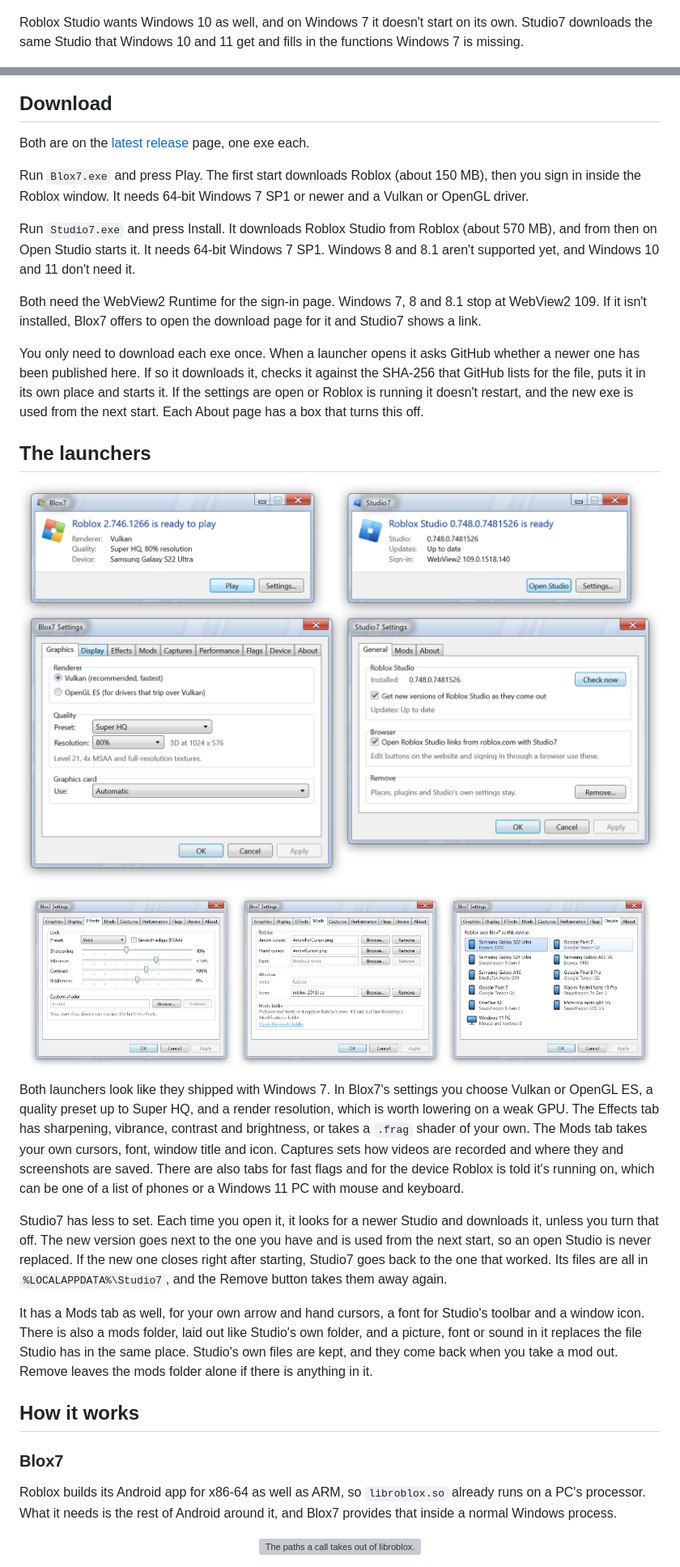
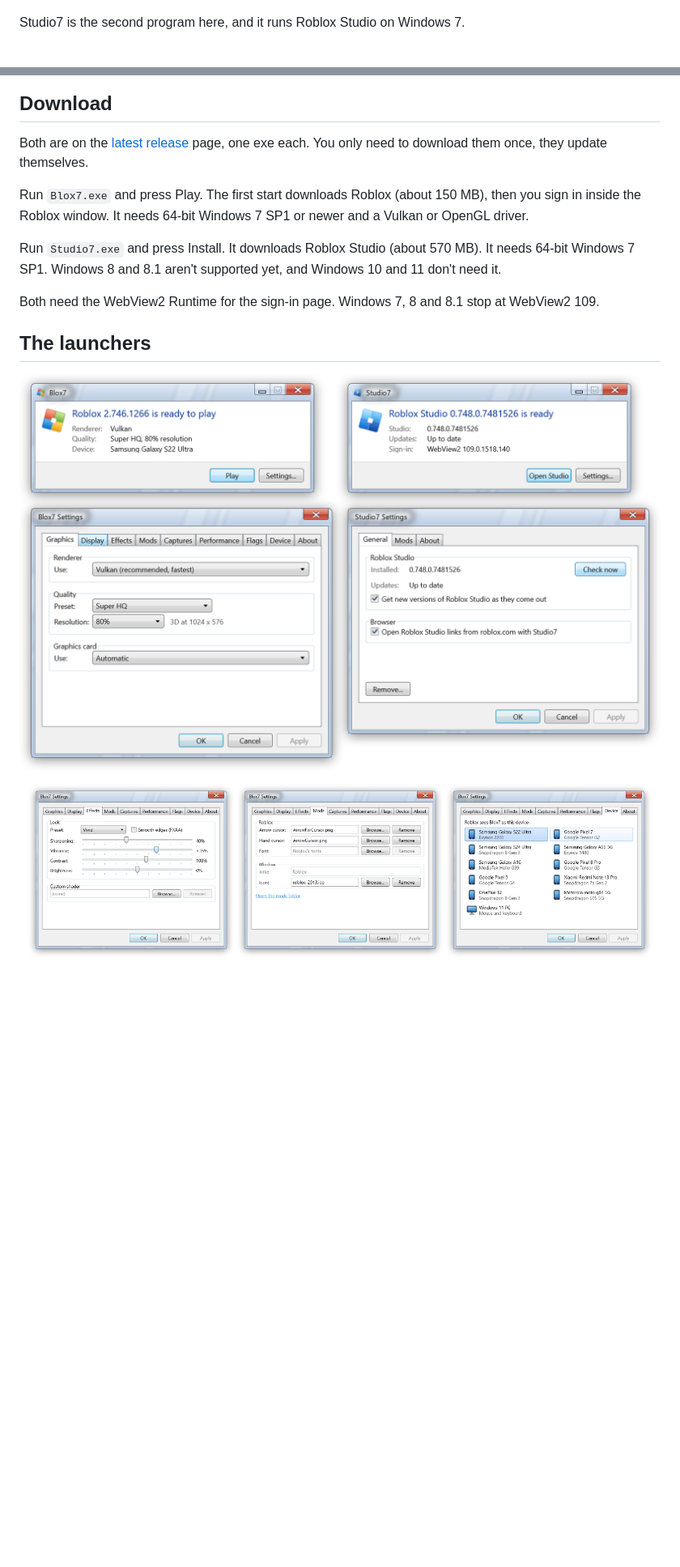
Before and after one commit to Zephkek/Blox7, a Markdown page: README.md, 2 parts joined by grey strips. Shown at 81% size. Rendered like a GitHub page; pictures changed too: docs/launchers.png, docs/ui-effects.png, docs/ui-mods.png; blank space fills up the shorter version; grey boxes are pictures that could not be loaded.

Commit message:
readme trimmed down, launcher pics redone

```diff
--- a/README.md
+++ b/README.md
@@ -19,8 +19,7 @@ Windows 10 and 11 too. Studio7 is the second program here, and it runs Roblox St
   <img src="docs/lobby.jpg" width="32%" alt="A murder mystery lobby">
 </p>
 
-Roblox Studio wants Windows 10 as well, and on Windows 7 it doesn't start on its own. Studio7 downloads the same
-Studio that Windows 10 and 11 get and fills in the functions Windows 7 is missing.
+Studio7 is the second program here, and it runs Roblox Studio on Windows 7.
 
 <p align="center">
   <img src="docs/studio7fanart.jpg" alt="Roblox Studio running on Windows 7">
@@ -28,22 +27,16 @@ Studio that Windows 10 and 11 get and fills in the functions Windows 7 is missin
 
 ## Download
 
-Both are on the [latest release](https://github.com/Zephkek/Blox7/releases/latest) page, one exe each.
+Both are on the [latest release](https://github.com/Zephkek/Blox7/releases/latest) page, one exe each. You only need
+to download them once, they update themselves.
 
 Run `Blox7.exe` and press Play. The first start downloads Roblox (about 150 MB), then you sign in inside the Roblox
 window. It needs 64-bit Windows 7 SP1 or newer and a Vulkan or OpenGL driver.
 
-Run `Studio7.exe` and press Install. It downloads Roblox Studio from Roblox (about 570 MB), and from then on Open
-Studio starts it. It needs 64-bit Windows 7 SP1. Windows 8 and 8.1 aren't supported yet, and Windows 10 and 11
-don't need it.
+Run `Studio7.exe` and press Install. It downloads Roblox Studio (about 570 MB). It needs 64-bit Windows 7 SP1.
+Windows 8 and 8.1 aren't supported yet, and Windows 10 and 11 don't need it.
 
-Both need the WebView2 Runtime for the sign-in page. Windows 7, 8 and 8.1 stop at WebView2 109. If it isn't
-installed, Blox7 offers to open the download page for it and Studio7 shows a link.
-
-You only need to download each exe once. When a launcher opens it asks GitHub whether a newer one has been published
-here. If so it downloads it, checks it against the SHA-256 that GitHub lists for the file, puts it in its own place
-and starts it. If the settings are open or Roblox is running it doesn't restart, and the new exe is used from the
-next start. Each About page has a box that turns this off.
+Both need the WebView2 Runtime for the sign-in page. Windows 7, 8 and 8.1 stop at WebView2 109.
 
 ## The launchers
 
@@ -56,35 +49,3 @@ next start. Each About page has a box that turns this off.
   <img src="docs/ui-mods.png" width="32%" alt="Blox7's Mods settings">
   <img src="docs/ui-device.png" width="32%" alt="Blox7's Device settings">
 </p>
-
-Both launchers look like they shipped with Windows 7. In Blox7's settings you choose Vulkan or OpenGL ES, a quality
-preset up to Super HQ, and a render resolution, which is worth lowering on a weak GPU. The Effects tab has
-sharpening, vibrance, contrast and brightness, or takes a `.frag` shader of your own. The Mods tab takes your own
-cursors, font, window title and icon. Captures sets how videos are recorded and where they and screenshots are
-saved. There are also tabs for fast flags and for the device Roblox is told it's running on, which can be one of a
-list of phones or a Windows 11 PC with mouse and keyboard.
-
-Studio7 has less to set. Each time you open it, it looks for a newer Studio and downloads it, unless you turn that
-off. The new version goes next to the one you have and is used from the next start, so an open Studio is never
-replaced. If the new one closes right after starting, Studio7 goes back to the one that worked. Its files are all
-in `%LOCALAPPDATA%\Studio7`, and the Remove button takes them away again.
-
-It has a Mods tab as well, for your own arrow and hand cursors, a font for Studio's toolbar and a window icon. There
-is also a mods folder, laid out like Studio's own folder, and a picture, font or sound in it replaces the file
-Studio has in the same place. Studio's own files are kept, and they come back when you take a mod out. Remove
-leaves the mods folder alone if there is anything in it.
-
-## How it works
-
-### Blox7
-
-Roblox builds its Android app for x86-64 as well as ARM, so `libroblox.so` already runs on a PC's processor. What it
-needs is the rest of Android around it, and Blox7 provides that inside a normal Windows process.
-
-<p align="center">
-  <picture>
-    <source media="(prefers-color-scheme: dark)" srcset="docs/how-it-works-dark.png">
-    <img src="docs/how-it-works-light.png" width="692" alt="The paths a call takes out of libroblox.so. libc calls go through Bionic into Blox7's syscall layer and on to kernel32, ntdll and ws2_32. Raw syscall instructions are trapped by a debug register and land in the same layer. JNI calls are answered by Blox7's JNI VM. Calls into the Android libraries cross bridges to SDL3, opengl32 and vulkan-1.">
-  </picture>
-</p>
-
```
Also changed, not shown: other parts of README.md (+3 -35 lines).
